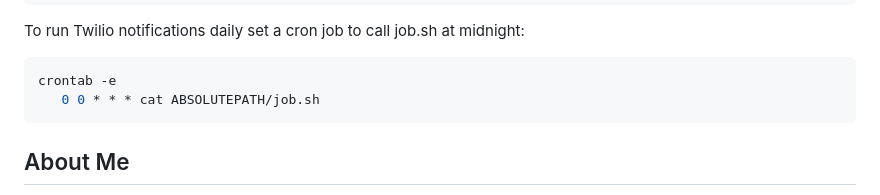
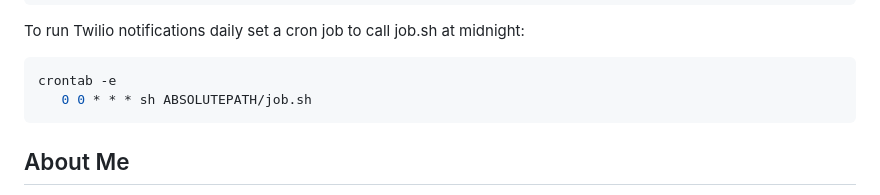
Before and after one commit to BrianaBroussard/MYgraine, a Markdown page: README.md, the part around the change. GitHub-like rendering.

````diff
--- a/README.md
+++ b/README.md
@@ -133,7 +133,7 @@ To run Twilio notifications daily set a cron job to call job.sh at midnight:
 
 ```bash
 crontab -e
-   0 0 * * * cat ABSOLUTEPATH/job.sh
+   0 0 * * * sh ABSOLUTEPATH/job.sh
 ```
 
 ## About Me
````
